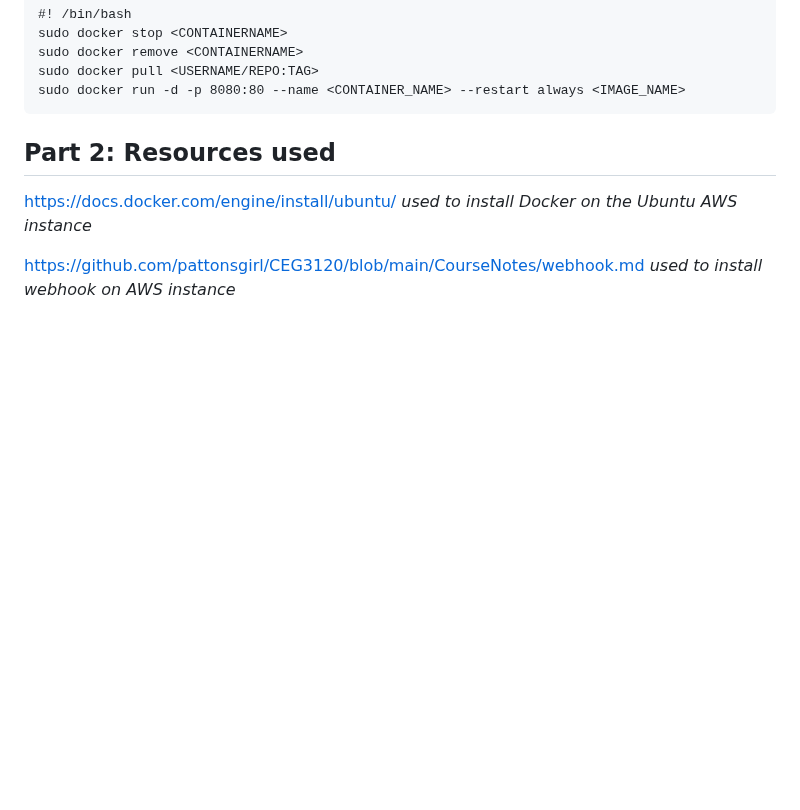
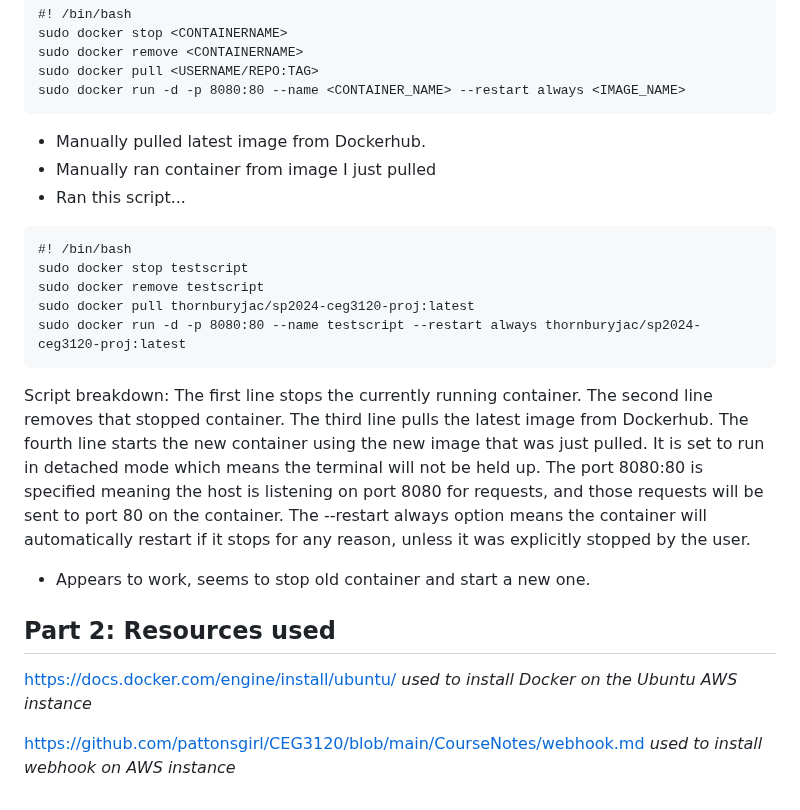
Before and after one commit to WSU-kduncan/s24cicd-thornburyjac, a Markdown page: Project5/README-CD.md, the part around the change. Drawn GitHub-style; blank space fills up the shorter version.

````diff
--- a/Project5/README-CD.md
+++ b/Project5/README-CD.md
@@ -328,7 +328,20 @@ sudo docker pull <USERNAME/REPO:TAG>
 sudo docker run -d -p 8080:80 --name <CONTAINER_NAME> --restart always <IMAGE_NAME>
 ```
 
+- Manually pulled latest image from Dockerhub.
+- Manually ran container from image I just pulled
+- Ran this script...
 
+```text
+#! /bin/bash
+sudo docker stop testscript
+sudo docker remove testscript
+sudo docker pull thornburyjac/sp2024-ceg3120-proj:latest
+sudo docker run -d -p 8080:80 --name testscript --restart always thornburyjac/sp2024-ceg3120-proj:latest
+```
+Script breakdown: The first line stops the currently running container. The second line removes that stopped container. The third line pulls the latest image from Dockerhub. The fourth line starts the new container using the new image that was just pulled. It is set to run in detached mode which means the terminal will not be held up. The port 8080:80 is specified meaning the host is listening on port 8080 for requests, and those requests will be sent to port 80 on the container. The --restart always option means the container will automatically restart if it stops for any reason, unless it was explicitly stopped by the user.
+
+- Appears to work, seems to stop old container and start a new one.
 
 ## Part 2: Resources used
 
````
